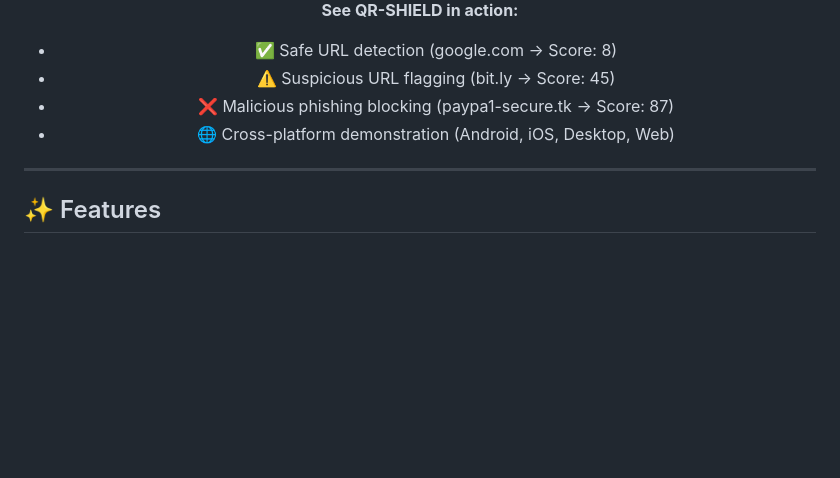
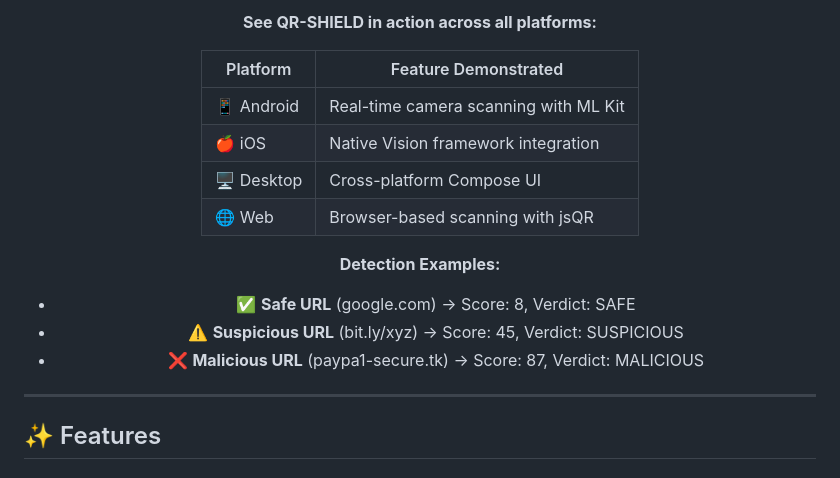
Before and after one commit to Raoof128/Raoof128.github.io, a Markdown page: README.md, the part around one of its changes. GitHub-like rendering; blank space fills up the shorter version.

Commit message:
Remove TODO placeholder from README, improve demo video section

```diff
--- a/README.md
+++ b/README.md
@@ -88,9 +85,17 @@ QR-SHIELD scans QR codes from your camera or gallery, extracts embedded URLs, an
 
-**See QR-SHIELD in action:**
-- ✅ Safe URL detection (google.com → Score: 8)
-- ⚠️ Suspicious URL flagging (bit.ly → Score: 45)
-- ❌ Malicious phishing blocking (paypa1-secure.tk → Score: 87)
-- 🌐 Cross-platform demonstration (Android, iOS, Desktop, Web)
+**See QR-SHIELD in action across all platforms:**
+
+| Platform | Feature Demonstrated |
+|----------|---------------------|
+| 📱 Android | Real-time camera scanning with ML Kit |
+| 🍎 iOS | Native Vision framework integration |
+| 🖥️ Desktop | Cross-platform Compose UI |
+| 🌐 Web | Browser-based scanning with jsQR |
+
+**Detection Examples:**
+- ✅ **Safe URL** (google.com) → Score: 8, Verdict: SAFE
+- ⚠️ **Suspicious URL** (bit.ly/xyz) → Score: 45, Verdict: SUSPICIOUS
+- ❌ **Malicious URL** (paypa1-secure.tk) → Score: 87, Verdict: MALICIOUS
 
 </div>
 
```
Also changed, not shown: other parts of README.md (+1 -4 lines).
